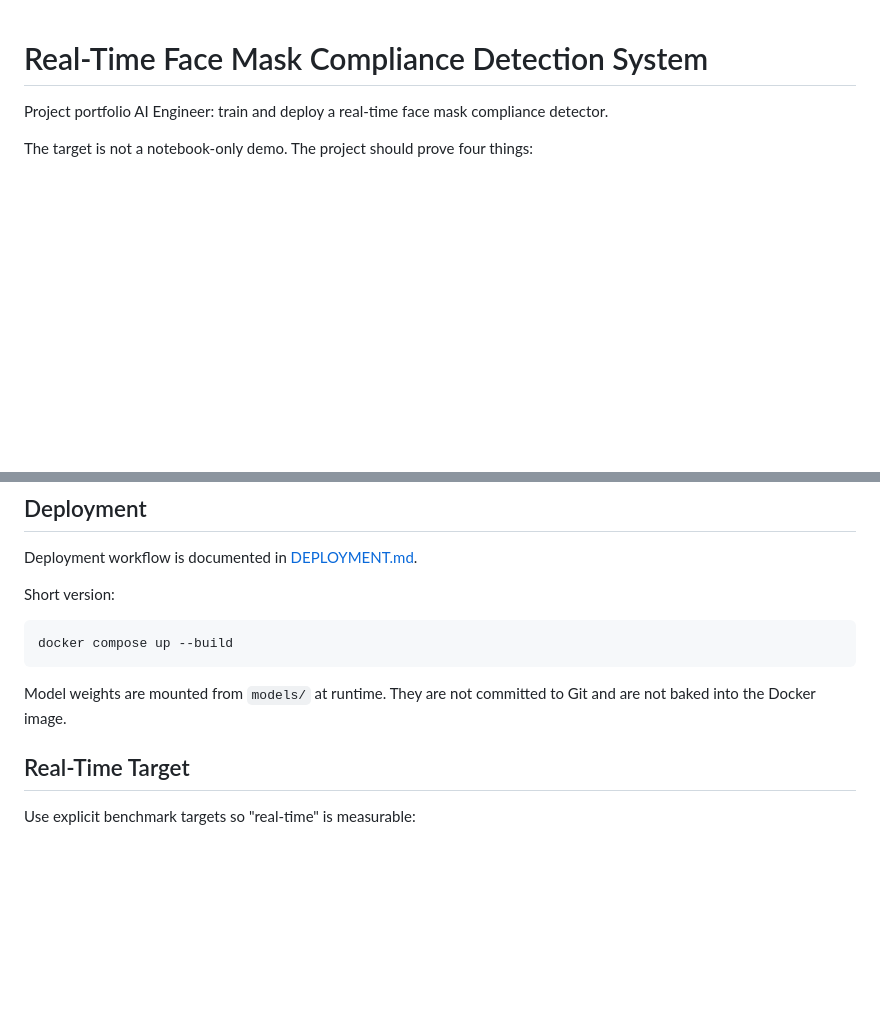
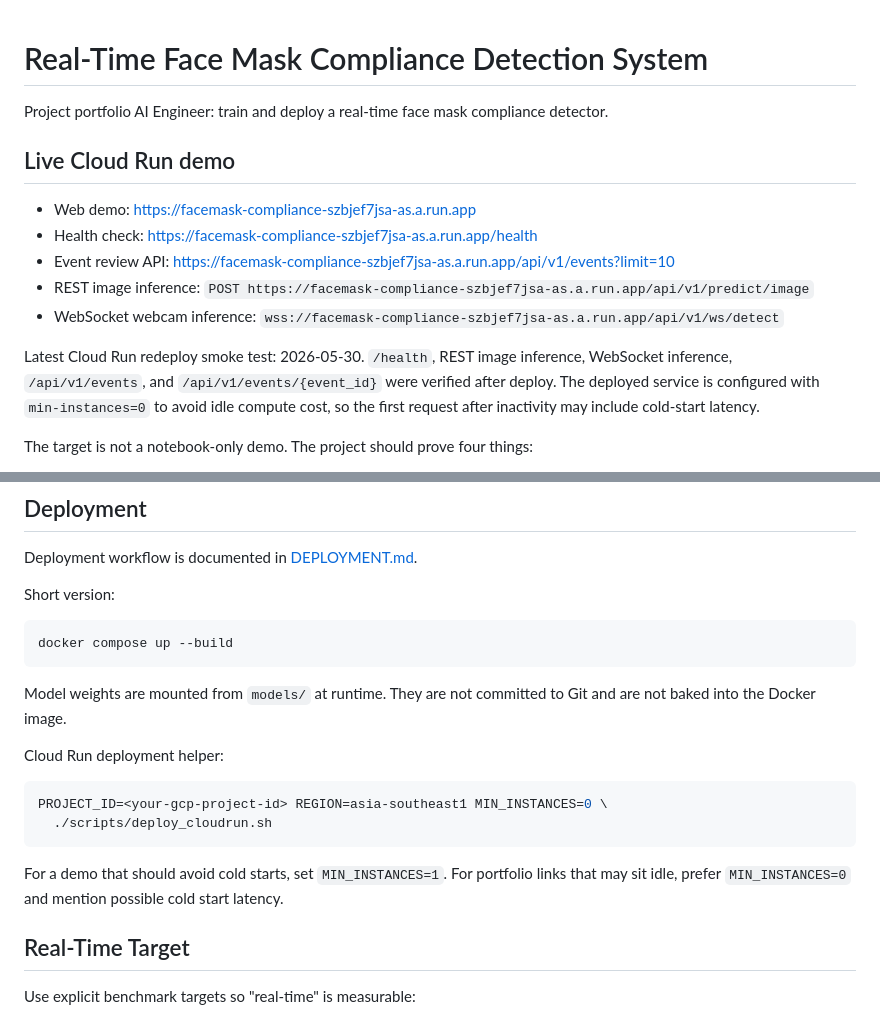
Before and after one commit to NguyenKhacBao564/Real-Time-Face-Mask-Compliance-Detection-System, a Markdown page: README.md, 2 parts joined by grey strips. GitHub-like rendering; blank space fills up the shorter version.

Commit message:
Document Cloud Run face mask demo

````diff
--- a/README.md
+++ b/README.md
@@ -1,6 +1,20 @@
 # Real-Time Face Mask Compliance Detection System
 
 Project portfolio AI Engineer: train and deploy a real-time face mask compliance detector.
+
+## Live Cloud Run demo
+
+- Web demo: <https://facemask-compliance-szbjef7jsa-as.a.run.app>
+- Health check: <https://facemask-compliance-szbjef7jsa-as.a.run.app/health>
+- Event review API: <https://facemask-compliance-szbjef7jsa-as.a.run.app/api/v1/events?limit=10>
+- REST image inference: `POST https://facemask-compliance-szbjef7jsa-as.a.run.app/api/v1/predict/image`
+- WebSocket webcam inference: `wss://facemask-compliance-szbjef7jsa-as.a.run.app/api/v1/ws/detect`
+
+Latest Cloud Run redeploy smoke test: 2026-05-30. `/health`, REST image
+inference, WebSocket inference, `/api/v1/events`, and
+`/api/v1/events/{event_id}` were verified after deploy. The deployed service is
+configured with `min-instances=0` to avoid idle compute cost, so the first
+request after inactivity may include cold-start latency.
 
 The target is not a notebook-only demo. The project should prove four things:
 
@@ -126,6 +140,17 @@ docker compose up --build
 ```
 
 Model weights are mounted from `models/` at runtime. They are not committed to Git and are not baked into the Docker image.
+
+Cloud Run deployment helper:
+
+```bash
+PROJECT_ID=<your-gcp-project-id> REGION=asia-southeast1 MIN_INSTANCES=0 \
+  ./scripts/deploy_cloudrun.sh
+```
+
+For a demo that should avoid cold starts, set `MIN_INSTANCES=1`. For portfolio
+links that may sit idle, prefer `MIN_INSTANCES=0` and mention possible cold
+start latency.
 
 ## Real-Time Target
 
````
